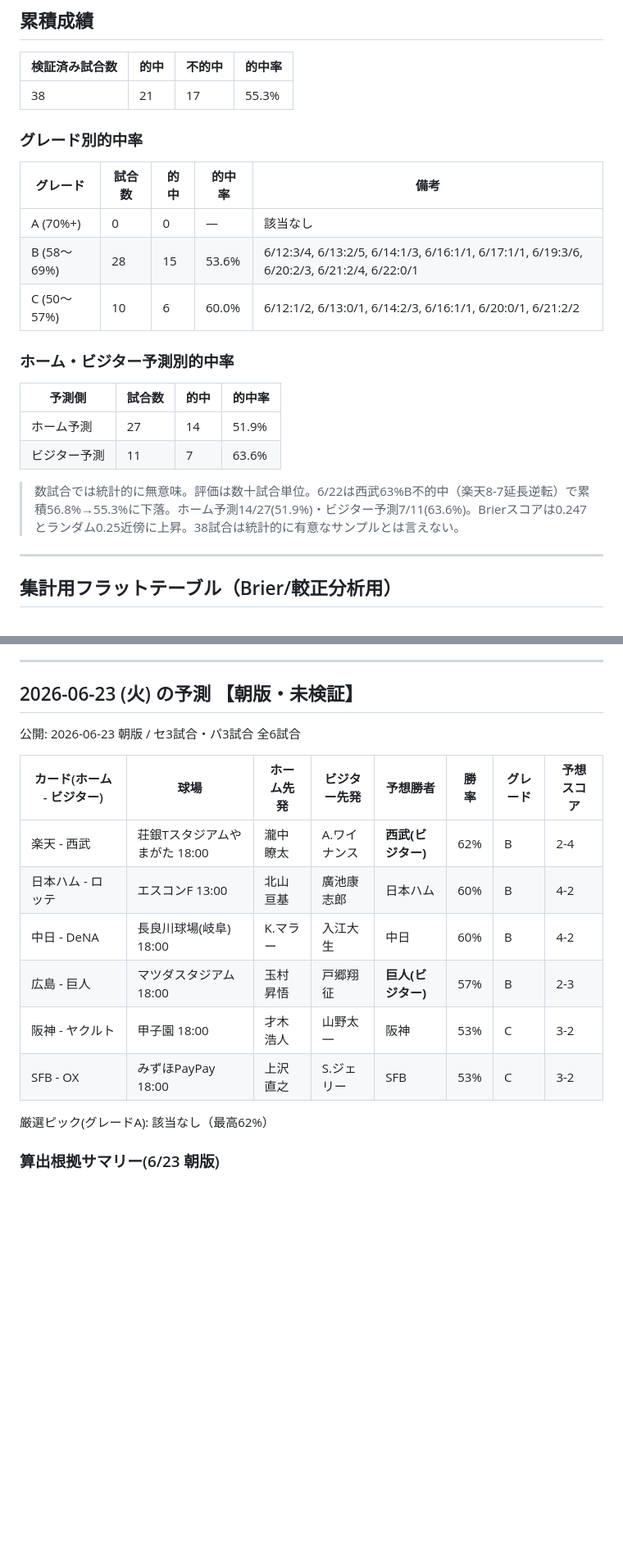
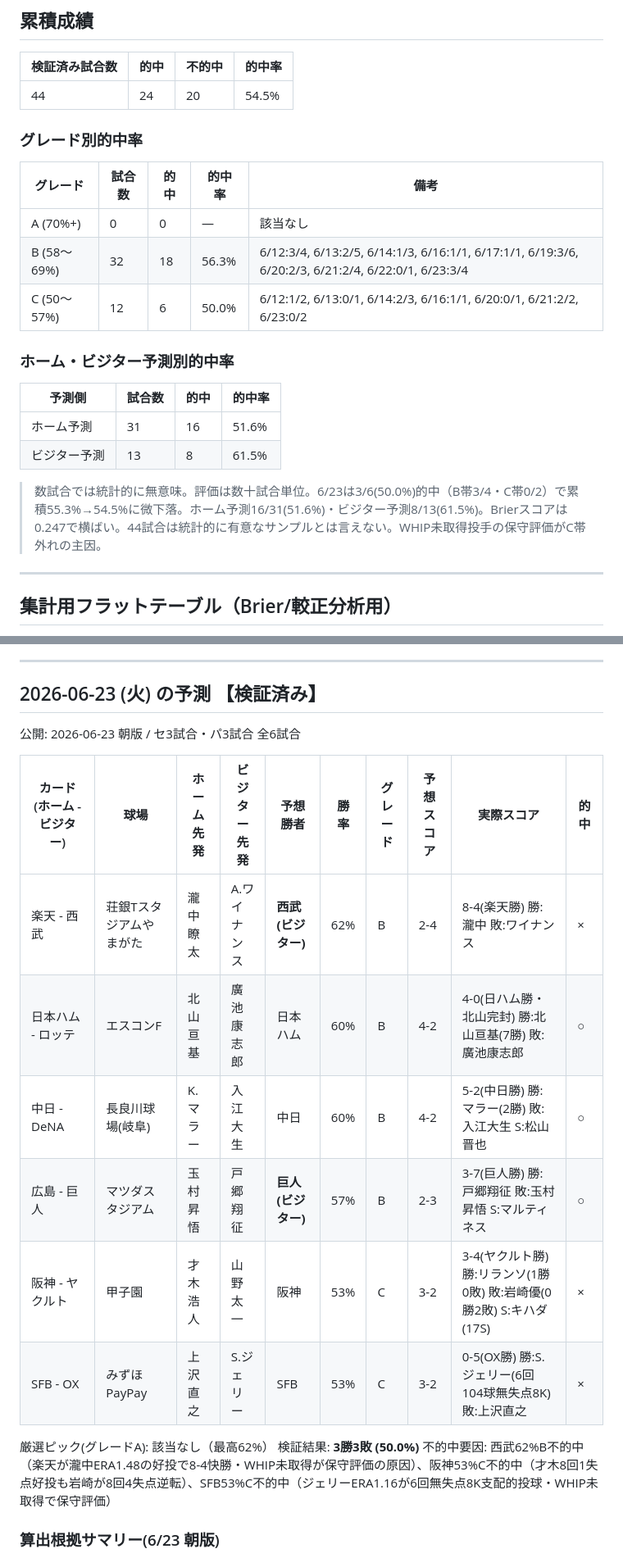
Before and after one commit to nkj-ai-revolution/pro_baseball_prediction, a Markdown page: record.md, 2 parts joined by grey strips. Shown at 82% size. Rendered like a GitHub page; blank space fills up the shorter version.

Commit message:
結果更新: 2026-06-23 夜版 (record.md)

```diff
--- a/record.md
+++ b/record.md
@@ -6,24 +6,24 @@
 
 | 検証済み試合数 | 的中 | 不的中 | 的中率 |
 |---|---|---|---|
-| 38 | 21 | 17 | 55.3% |
+| 44 | 24 | 20 | 54.5% |
 
 ### グレード別的中率
 
 | グレード | 試合数 | 的中 | 的中率 | 備考 |
 |---|---|---|---|---|
 | A (70%+) | 0 | 0 | — | 該当なし |
-| B (58〜69%) | 28 | 15 | 53.6% | 6/12:3/4, 6/13:2/5, 6/14:1/3, 6/16:1/1, 6/17:1/1, 6/19:3/6, 6/20:2/3, 6/21:2/4, 6/22:0/1 |
-| C (50〜57%) | 10 | 6 | 60.0% | 6/12:1/2, 6/13:0/1, 6/14:2/3, 6/16:1/1, 6/20:0/1, 6/21:2/2 |
+| B (58〜69%) | 32 | 18 | 56.3% | 6/12:3/4, 6/13:2/5, 6/14:1/3, 6/16:1/1, 6/17:1/1, 6/19:3/6, 6/20:2/3, 6/21:2/4, 6/22:0/1, 6/23:3/4 |
+| C (50〜57%) | 12 | 6 | 50.0% | 6/12:1/2, 6/13:0/1, 6/14:2/3, 6/16:1/1, 6/20:0/1, 6/21:2/2, 6/23:0/2 |
 
 ### ホーム・ビジター予測別的中率
 
 | 予測側 | 試合数 | 的中 | 的中率 |
 |---|---|---|---|
-| ホーム予測 | 27 | 14 | 51.9% |
-| ビジター予測 | 11 | 7 | 63.6% |
+| ホーム予測 | 31 | 16 | 51.6% |
+| ビジター予測 | 13 | 8 | 61.5% |
 
-> 数試合では統計的に無意味。評価は数十試合単位。6/22は西武63%B不的中（楽天8-7延長逆転）で累積56.8%→55.3%に下落。ホーム予測14/27(51.9%)・ビジター予測7/11(63.6%)。Brierスコアは0.247とランダム0.25近傍に上昇。38試合は統計的に有意なサンプルとは言えない。
+> 数試合では統計的に無意味。評価は数十試合単位。6/23は3/6(50.0%)的中（B帯3/4・C帯0/2）で累積55.3%→54.5%に微下落。ホーム予測16/31(51.6%)・ビジター予測8/13(61.5%)。Brierスコアは0.247で横ばい。44試合は統計的に有意なサンプルとは言えない。WHIP未取得投手の保守評価がC帯外れの主因。
 
 ---
 
@@ -465,20 +465,22 @@
 
 ---
 
-## 2026-06-23 (火) の予測 【朝版・未検証】
+## 2026-06-23 (火) の予測 【検証済み】
 
 公開: 2026-06-23 朝版 / セ3試合・パ3試合 全6試合
 
-| カード(ホーム - ビジター) | 球場 | ホーム先発 | ビジター先発 | 予想勝者 | 勝率 | グレード | 予想スコア |
-|---|---|---|---|---|---|---|---|
-| 楽天 - 西武 | 荘銀Tスタジアムやまがた 18:00 | 瀧中瞭太 | A.ワイナンス | **西武(ビジター)** | 62% | B | 2-4 |
-| 日本ハム - ロッテ | エスコンF 13:00 | 北山亘基 | 廣池康志郎 | 日本ハム | 60% | B | 4-2 |
-| 中日 - DeNA | 長良川球場(岐阜) 18:00 | K.マラー | 入江大生 | 中日 | 60% | B | 4-2 |
-| 広島 - 巨人 | マツダスタジアム 18:00 | 玉村昇悟 | 戸郷翔征 | **巨人(ビジター)** | 57% | B | 2-3 |
-| 阪神 - ヤクルト | 甲子園 18:00 | 才木浩人 | 山野太一 | 阪神 | 53% | C | 3-2 |
-| SFB - OX | みずほPayPay 18:00 | 上沢直之 | S.ジェリー | SFB | 53% | C | 3-2 |
+| カード(ホーム - ビジター) | 球場 | ホーム先発 | ビジター先発 | 予想勝者 | 勝率 | グレード | 予想スコア | 実際スコア | 的中 |
+|---|---|---|---|---|---|---|---|---|---|
+| 楽天 - 西武 | 荘銀Tスタジアムやまがた | 瀧中瞭太 | A.ワイナンス | **西武(ビジター)** | 62% | B | 2-4 | 8-4(楽天勝) 勝:瀧中 敗:ワイナンス | × |
+| 日本ハム - ロッテ | エスコンF | 北山亘基 | 廣池康志郎 | 日本ハム | 60% | B | 4-2 | 4-0(日ハム勝・北山完封) 勝:北山亘基(7勝) 敗:廣池康志郎 | ○ |
+| 中日 - DeNA | 長良川球場(岐阜) | K.マラー | 入江大生 | 中日 | 60% | B | 4-2 | 5-2(中日勝) 勝:マラー(2勝) 敗:入江大生 S:松山晋也 | ○ |
+| 広島 - 巨人 | マツダスタジアム | 玉村昇悟 | 戸郷翔征 | **巨人(ビジター)** | 57% | B | 2-3 | 3-7(巨人勝) 勝:戸郷翔征 敗:玉村昇悟 S:マルティネス | ○ |
+| 阪神 - ヤクルト | 甲子園 | 才木浩人 | 山野太一 | 阪神 | 53% | C | 3-2 | 3-4(ヤクルト勝) 勝:リランソ(1勝0敗) 敗:岩崎優(0勝2敗) S:キハダ(17S) | × |
+| SFB - OX | みずほPayPay | 上沢直之 | S.ジェリー | SFB | 53% | C | 3-2 | 0-5(OX勝) 勝:S.ジェリー(6回104球無失点8K) 敗:上沢直之 | × |
 
 厳選ピック(グレードA): 該当なし（最高62%）
+検証結果: **3勝3敗 (50.0%)**
+不的中要因: 西武62%B不的中（楽天が瀧中ERA1.48の好投で8-4快勝・WHIP未取得が保守評価の原因）、阪神53%C不的中（才木8回1失点好投も岩崎が8回4失点逆転）、SFB53%C不的中（ジェリーERA1.16が6回無失点8K支配的投球・WHIP未取得で保守評価）
 
 ### 算出根拠サマリー(6/23 朝版)
 
```
Also changed, not shown: other parts of record.md (+19 -6 lines).
